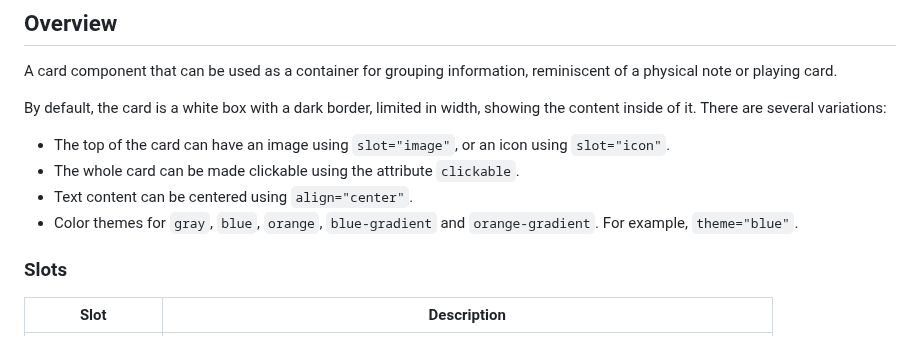
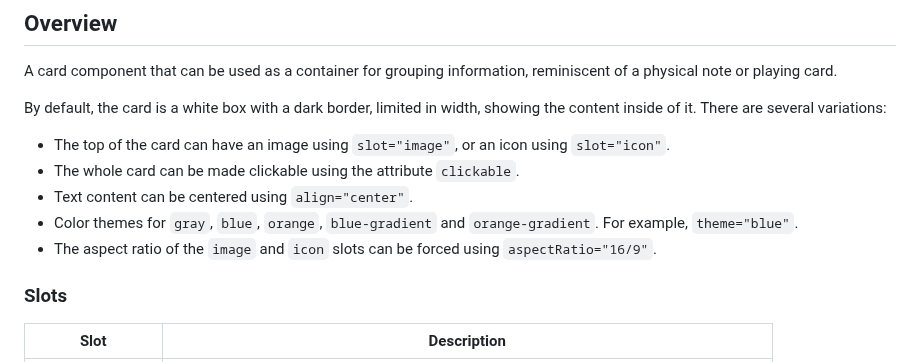
Before and after one commit to web-illinois/ilw-card, a Markdown page: README.md, the part around the change. Drawn GitHub-style.

Commit message:
chore: add aspectRatio to README

```diff
--- a/README.md
+++ b/README.md
@@ -16,6 +16,7 @@ several variations:
 - The whole card can be made clickable using the attribute `clickable`.
 - Text content can be centered using `align="center"`.
 - Color themes for `gray`, `blue`, `orange`, `blue-gradient` and `orange-gradient`. For example, `theme="blue"`.
+- The aspect ratio of the `image` and `icon` slots can be forced using `aspectRatio="16/9"`.
 
 ### Slots
 
```
